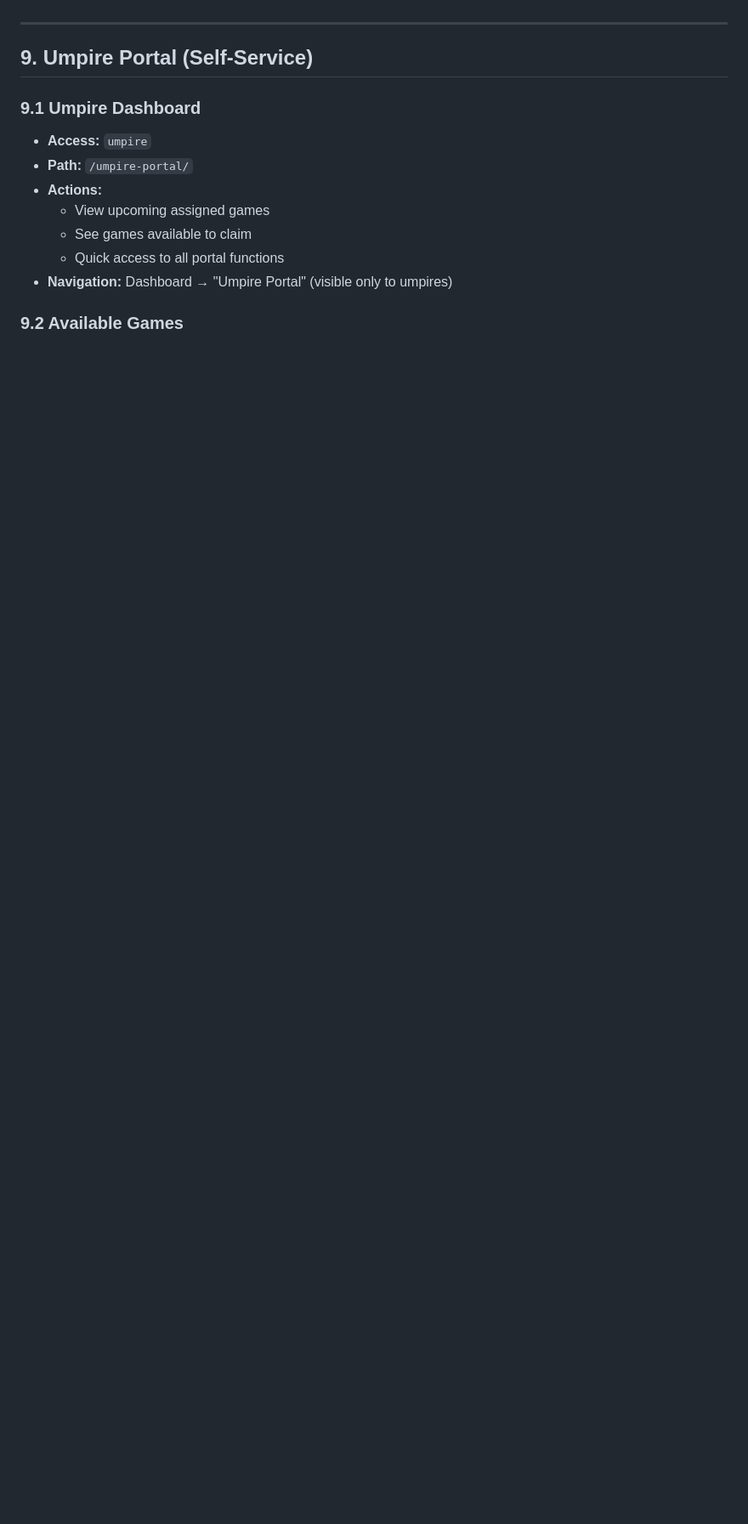
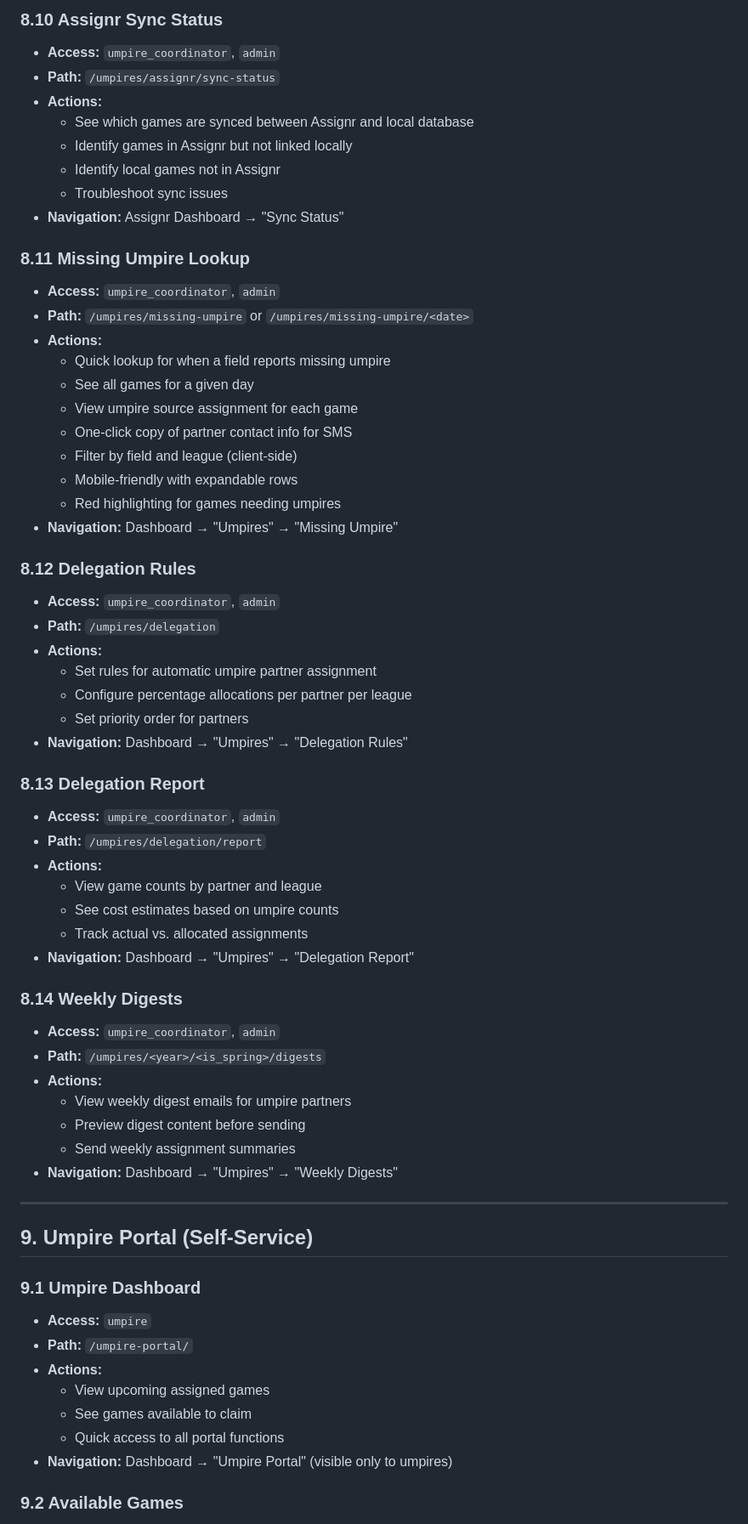
Before and after one commit to zcapozzi/SDLLApp, a Markdown page: ThingsWeCanDoNow.md, the part around one of its changes. Shown at 85% size. Rendered like a GitHub page; blank space fills up the shorter version.

```diff
--- a/ThingsWeCanDoNow.md
+++ b/ThingsWeCanDoNow.md
@@ -591,3 +602,52 @@ Roles can be combined (e.g., `admin|scheduler`). Access checks use `has_role()`
+### 8.10 Assignr Sync Status
+- **Access:** `umpire_coordinator`, `admin`
+- **Path:** `/umpires/assignr/sync-status`
+- **Actions:**
+  - See which games are synced between Assignr and local database
+  - Identify games in Assignr but not linked locally
+  - Identify local games not in Assignr
+  - Troubleshoot sync issues
+- **Navigation:** Assignr Dashboard → "Sync Status"
+
+### 8.11 Missing Umpire Lookup
+- **Access:** `umpire_coordinator`, `admin`
+- **Path:** `/umpires/missing-umpire` or `/umpires/missing-umpire/<date>`
+- **Actions:**
+  - Quick lookup for when a field reports missing umpire
+  - See all games for a given day
+  - View umpire source assignment for each game
+  - One-click copy of partner contact info for SMS
+  - Filter by field and league (client-side)
+  - Mobile-friendly with expandable rows
+  - Red highlighting for games needing umpires
+- **Navigation:** Dashboard → "Umpires" → "Missing Umpire"
+
+### 8.12 Delegation Rules
+- **Access:** `umpire_coordinator`, `admin`
+- **Path:** `/umpires/delegation`
+- **Actions:**
+  - Set rules for automatic umpire partner assignment
+  - Configure percentage allocations per partner per league
+  - Set priority order for partners
+- **Navigation:** Dashboard → "Umpires" → "Delegation Rules"
+
+### 8.13 Delegation Report
+- **Access:** `umpire_coordinator`, `admin`
+- **Path:** `/umpires/delegation/report`
+- **Actions:**
+  - View game counts by partner and league
+  - See cost estimates based on umpire counts
+  - Track actual vs. allocated assignments
+- **Navigation:** Dashboard → "Umpires" → "Delegation Report"
+
+### 8.14 Weekly Digests
+- **Access:** `umpire_coordinator`, `admin`
+- **Path:** `/umpires/<year>/<is_spring>/digests`
+- **Actions:**
+  - View weekly digest emails for umpire partners
+  - Preview digest content before sending
+  - Send weekly assignment summaries
+- **Navigation:** Dashboard → "Umpires" → "Weekly Digests"
 
 ---
 
```
Also changed, not shown: other parts of ThingsWeCanDoNow.md (+34 -23 lines), SDLLBoardPresentation.md (added, +355 -0 lines).
